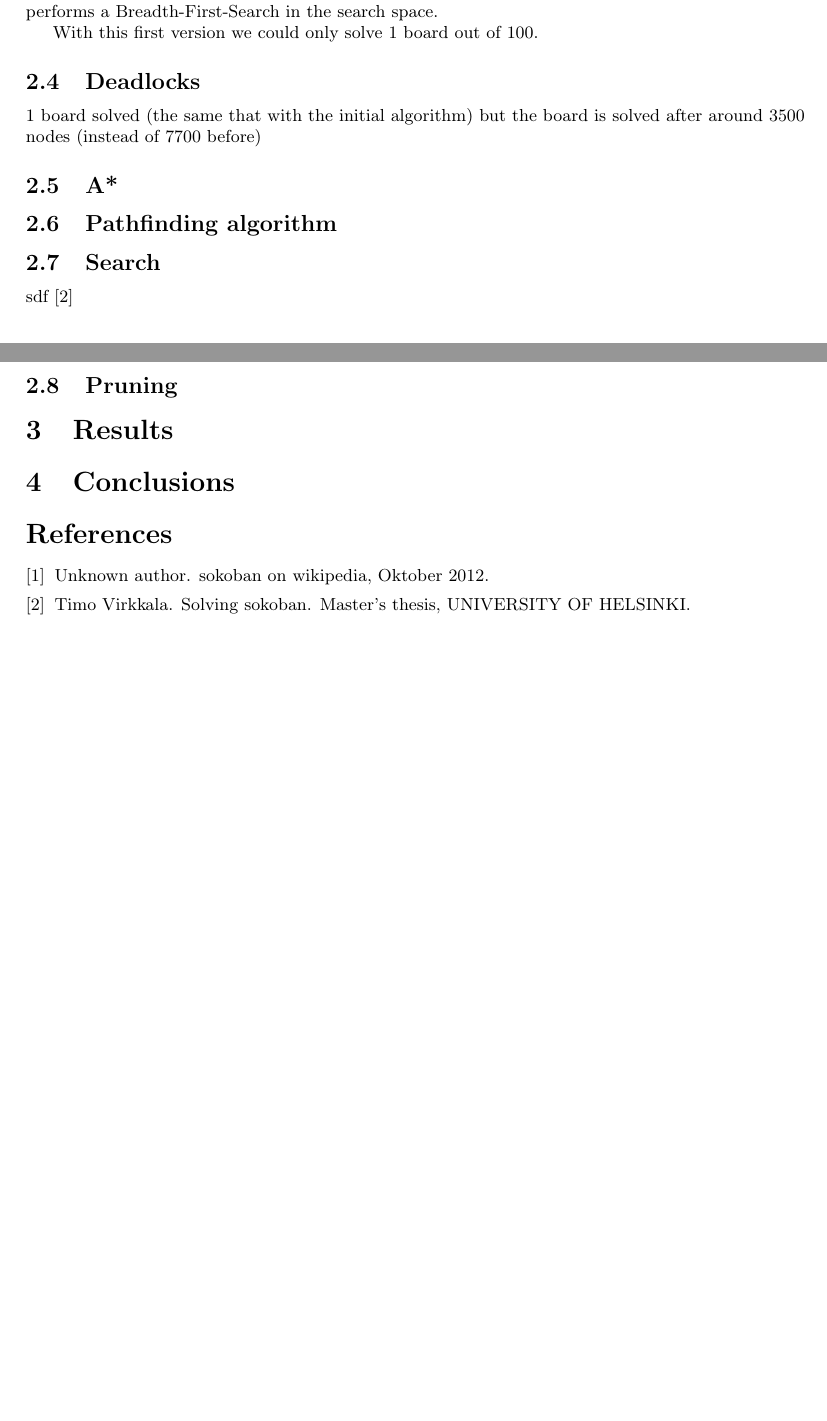
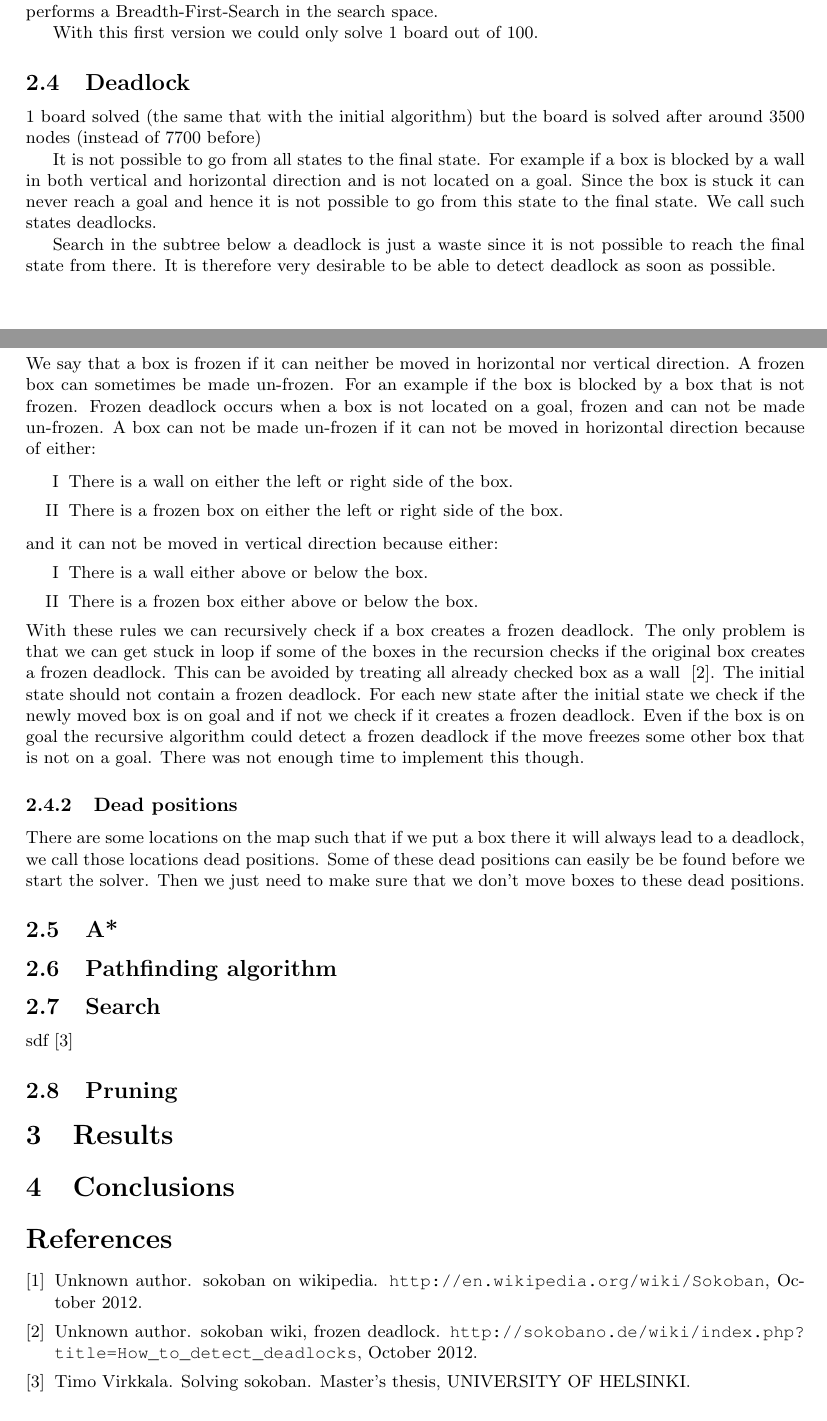
Before and after one commit to carolineKer/sokoban, a LaTeX document (report/report.tex, which reads report/refs.bib): two parts of pages 3 and 4 of 4, joined at a grey line, cut so that both start at the same text. Compiled offline with pdfLaTeX.

Commit message:
added some more to the report

```diff
--- a/report/refs.bib
+++ b/report/refs.bib
@@ -9,0 +6,3 @@
+  title = {sokoban wiki, frozen deadlock},
+  month = {October},
+  year = {2012},
@@ -14,2 +11,0 @@
-  title = "sokoban on wikipedia",
-  month = "Oktober",
@@ -18,3 +15,6 @@
+  month = {October},
+  year = {2012},
+  howpublished={\url{http://en.wikipedia.org/wiki/Sokoban}}
 }
 
 @MASTERSTHESIS{solving_soko,
--- a/report/report.tex
+++ b/report/report.tex
@@ -10,6 +10,7 @@
 \usepackage[usenames,dvipsnames]{color}
 \usepackage{courier}
 \usepackage{fullpage}
+\usepackage{url}
 
 
 % Title Page
@@ -149,8 +150,45 @@
 
 	With this first version we could only solve 1 board out of 100.
 
-	\subsection{Deadlocks}
+	\subsection{Deadlock}
 	1 board solved (the same that with the initial algorithm) but the board is solved after around 3500 nodes (instead of 7700 before)
+
+	It is not possible to go from all states to the final state.
+	For example if a box is blocked by a wall in both vertical and horizontal direction and is not located on a goal.
+	Since the box is stuck it can never reach a goal and hence it is not possible to go from this state to the final state.
+	We call such states deadlocks.
+
+        Search in the subtree below a deadlock is just a waste since it is not possible to reach the final state from there.
+        It is therefore very desirable to be able to detect deadlock as soon as possible.
+	  \subsubsection{Frozen deadlock}
+	    We say that a box is frozen if it can neither be moved in horizontal nor vertical direction.
+	    A frozen box can sometimes be made un-frozen.  For an example if the box is blocked by a box that is not frozen.
+	    Frozen deadlock occurs when a box is not located on a goal, frozen and can not be made un-frozen.
+	    A box can not be made un-frozen if it can not be moved in horizontal direction because of either:
+
+	    \begin{enumerate}[I]
+                \item There is a wall on either the left or right side of the box.
+                \item There is a frozen box on either the left or right side of the box.
+            \end{enumerate}
+            and it can not be moved in vertical direction because either:
+            \begin{enumerate}[I]
+                \item There is a wall either above or below the box.
+                \item There is a frozen box either above or below the box.
+            \end{enumerate}
+            With these rules we can recursively check if a box creates a frozen deadlock.
+            The only problem is that we can get stuck in loop if some of the boxes in the recursion checks if the original box creates a frozen deadlock.
+            This can be avoided by treating all already checked box as a wall ~\cite{frozen_deadlock}.
+            The initial state should not contain a frozen deadlock.
+            For each new state after the initial state we check if the newly moved box is on goal and if not we check if it creates a frozen deadlock.
+            Even if the box is on goal the recursive algorithm could detect a frozen deadlock if the move freezes some other box that is not on a goal.
+            There was not enough time to implement this though.
+          \subsubsection{Dead positions}
+            There are some locations on the map such that if we put a box there it will always lead to a deadlock, we call those locations dead positions.
+            Some of these dead positions can easily be be found before we start the solver.
+            Then we just need to make sure that we don’t move boxes to these dead positions.
+
+
+
 
 	\subsection{A*}
 
```
Also changed, not shown: report/report.bbl, report/report.pdf, report/refs.bib (20 more changed lines), 7 other files.
